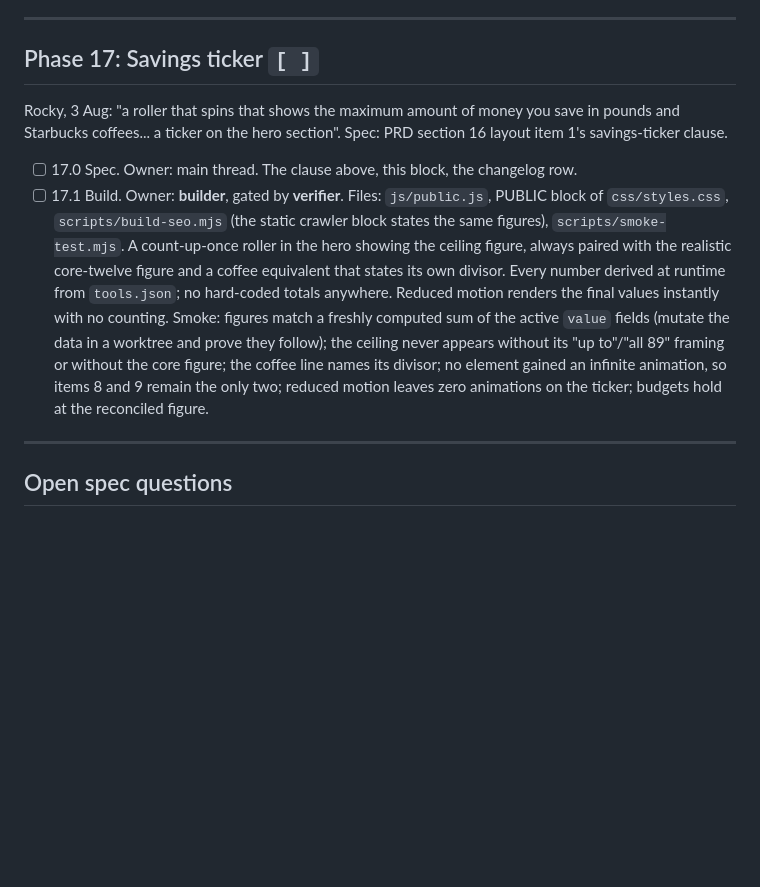
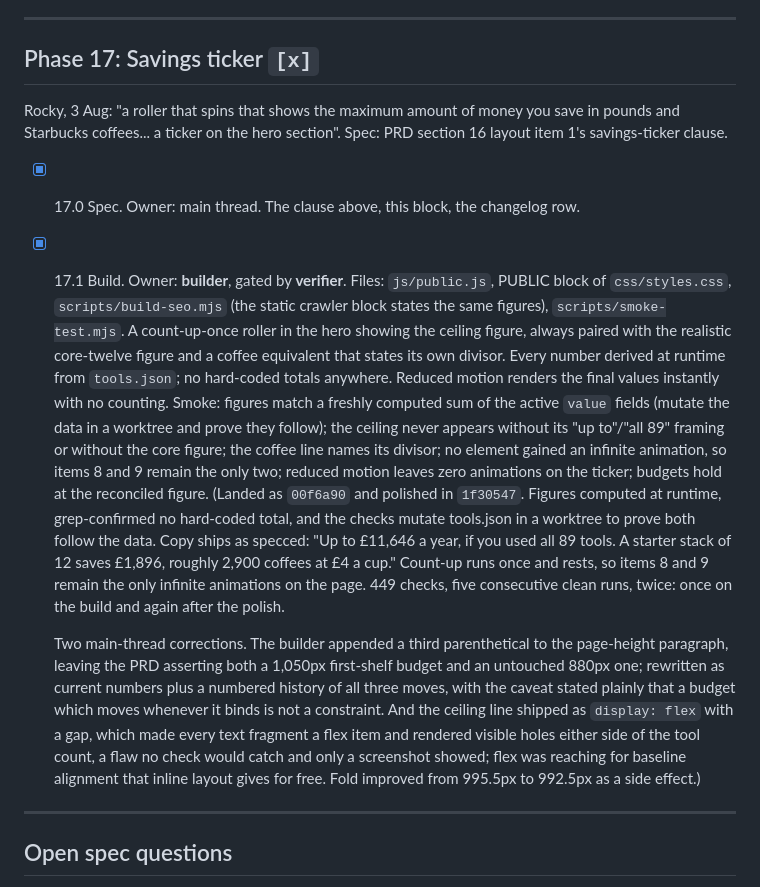
Before and after one commit to hum-ae-n/kai-freeSaaS, a Markdown page: BUILD-PLAN.md, the part around the change. Drawn GitHub-style; blank space fills up the shorter version.

Commit message:
BUILD-PLAN: Phase 17 ticked with verdict
Co-Authored-By: Claude Fable 5 <noreply@anthropic.com>
Claude-Session: https://claude.ai/code/session_0175sCBCxKkqiijQrd68E3sq

```diff
--- a/BUILD-PLAN.md
+++ b/BUILD-PLAN.md
@@ -339,12 +339,14 @@ Rocky, 2 Aug: "remove the recently updated and move it" to a subpage; "buttons f
 
 ---
 
-## Phase 17: Savings ticker `[ ]`
+## Phase 17: Savings ticker `[x]`
 
 Rocky, 3 Aug: "a roller that spins that shows the maximum amount of money you save in pounds and Starbucks coffees... a ticker on the hero section". Spec: PRD section 16 layout item 1's savings-ticker clause.
 
-- [ ] 17.0 Spec. Owner: main thread. The clause above, this block, the changelog row.
-- [ ] 17.1 Build. Owner: **builder**, gated by **verifier**. Files: `js/public.js`, PUBLIC block of `css/styles.css`, `scripts/build-seo.mjs` (the static crawler block states the same figures), `scripts/smoke-test.mjs`. A count-up-once roller in the hero showing the ceiling figure, always paired with the realistic core-twelve figure and a coffee equivalent that states its own divisor. Every number derived at runtime from `tools.json`; no hard-coded totals anywhere. Reduced motion renders the final values instantly with no counting. Smoke: figures match a freshly computed sum of the active `value` fields (mutate the data in a worktree and prove they follow); the ceiling never appears without its "up to"/"all 89" framing or without the core figure; the coffee line names its divisor; no element gained an infinite animation, so items 8 and 9 remain the only two; reduced motion leaves zero animations on the ticker; budgets hold at the reconciled figure.
+- [x] 17.0 Spec. Owner: main thread. The clause above, this block, the changelog row.
+- [x] 17.1 Build. Owner: **builder**, gated by **verifier**. Files: `js/public.js`, PUBLIC block of `css/styles.css`, `scripts/build-seo.mjs` (the static crawler block states the same figures), `scripts/smoke-test.mjs`. A count-up-once roller in the hero showing the ceiling figure, always paired with the realistic core-twelve figure and a coffee equivalent that states its own divisor. Every number derived at runtime from `tools.json`; no hard-coded totals anywhere. Reduced motion renders the final values instantly with no counting. Smoke: figures match a freshly computed sum of the active `value` fields (mutate the data in a worktree and prove they follow); the ceiling never appears without its "up to"/"all 89" framing or without the core figure; the coffee line names its divisor; no element gained an infinite animation, so items 8 and 9 remain the only two; reduced motion leaves zero animations on the ticker; budgets hold at the reconciled figure. (Landed as `00f6a90` and polished in `1f30547`. Figures computed at runtime, grep-confirmed no hard-coded total, and the checks mutate tools.json in a worktree to prove both follow the data. Copy ships as specced: "Up to £11,646 a year, if you used all 89 tools. A starter stack of 12 saves £1,896, roughly 2,900 coffees at £4 a cup." Count-up runs once and rests, so items 8 and 9 remain the only infinite animations on the page. 449 checks, five consecutive clean runs, twice: once on the build and again after the polish.
+
+  Two main-thread corrections. The builder appended a third parenthetical to the page-height paragraph, leaving the PRD asserting both a 1,050px first-shelf budget and an untouched 880px one; rewritten as current numbers plus a numbered history of all three moves, with the caveat stated plainly that a budget which moves whenever it binds is not a constraint. And the ceiling line shipped as `display: flex` with a gap, which made every text fragment a flex item and rendered visible holes either side of the tool count, a flaw no check would catch and only a screenshot showed; flex was reaching for baseline alignment that inline layout gives for free. Fold improved from 995.5px to 992.5px as a side effect.)
 
 ---
 
```
